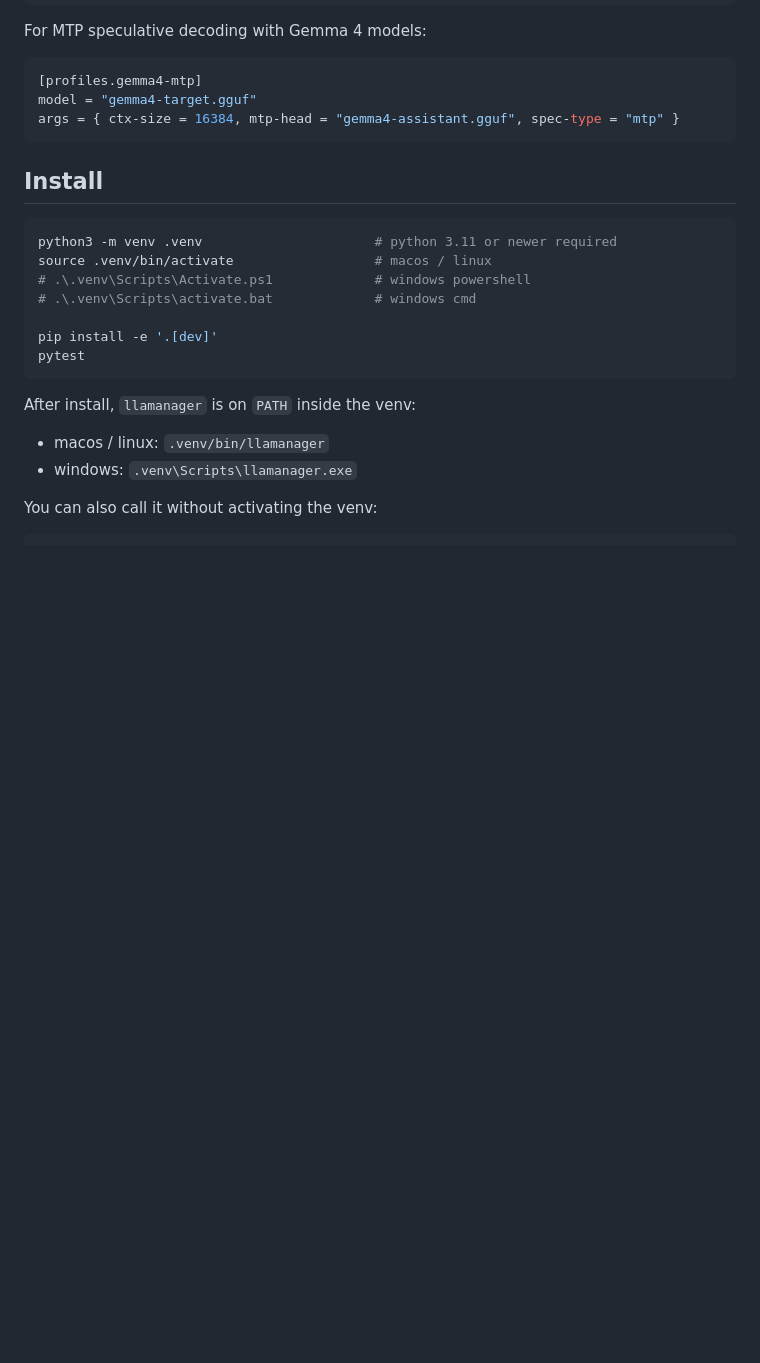
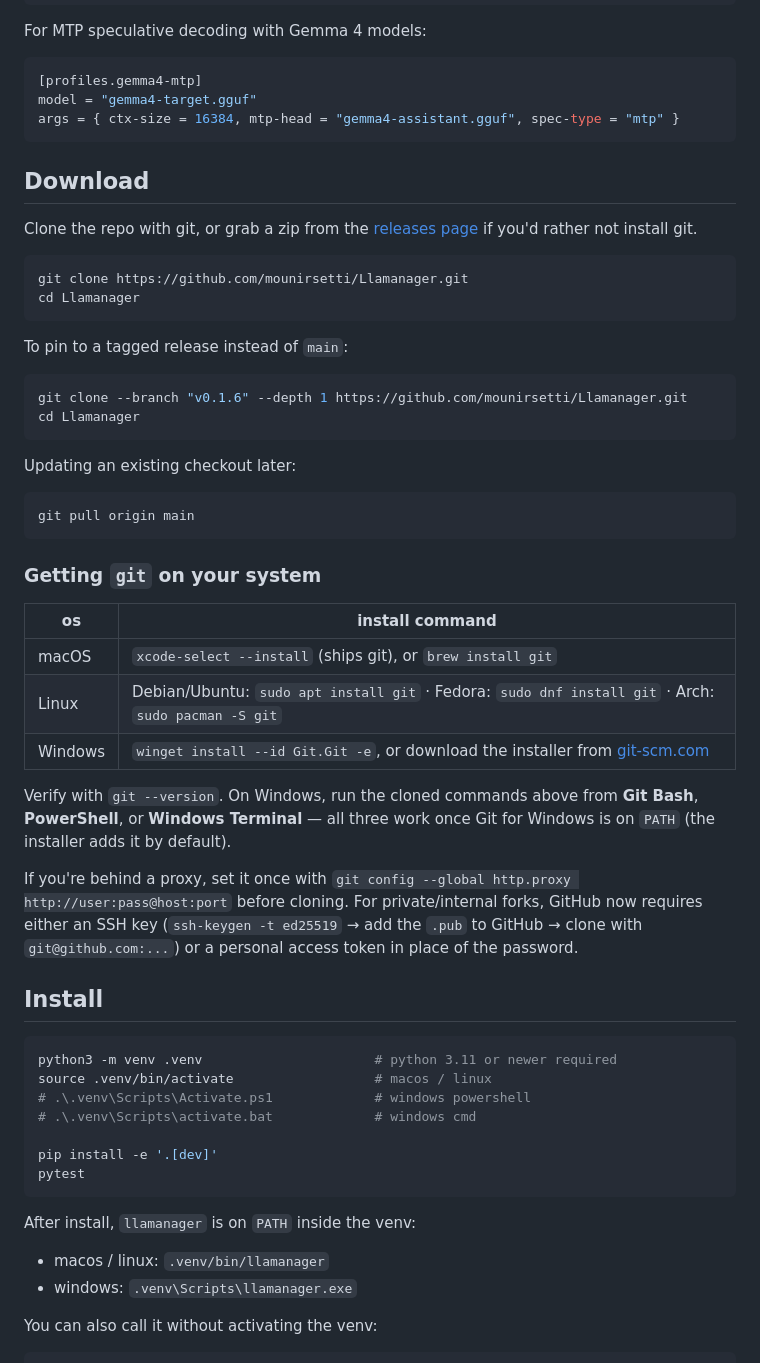
Before and after one commit to mounirsetti/llamanager, a Markdown page: README.md, the part around one of its changes. Drawn GitHub-style; blank space fills up the shorter version.

````diff
--- a/README.md
+++ b/README.md
@@ -104,6 +139,40 @@ For MTP speculative decoding with Gemma 4 models:
 model = "gemma4-target.gguf"
 args = { ctx-size = 16384, mtp-head = "gemma4-assistant.gguf", spec-type = "mtp" }
 ```
+
+## Download
+
+Clone the repo with git, or grab a zip from the [releases page](https://github.com/mounirsetti/Llamanager/releases) if you'd rather not install git.
+
+```bash
+git clone https://github.com/mounirsetti/Llamanager.git
+cd Llamanager
+```
+
+To pin to a tagged release instead of `main`:
+
+```bash
+git clone --branch "v0.1.6" --depth 1 https://github.com/mounirsetti/Llamanager.git
+cd Llamanager
+```
+
+Updating an existing checkout later:
+
+```bash
+git pull origin main
+```
+
+### Getting `git` on your system
+
+| os      | install command                                                                                                 |
+|---------|-----------------------------------------------------------------------------------------------------------------|
+| macOS   | `xcode-select --install` (ships git), or `brew install git`                                                     |
+| Linux   | Debian/Ubuntu: `sudo apt install git` · Fedora: `sudo dnf install git` · Arch: `sudo pacman -S git`             |
+| Windows | `winget install --id Git.Git -e`, or download the installer from [git-scm.com](https://git-scm.com/download/win) |
+
+Verify with `git --version`. On Windows, run the cloned commands above from **Git Bash**, **PowerShell**, or **Windows Terminal** — all three work once Git for Windows is on `PATH` (the installer adds it by default).
+
+If you're behind a proxy, set it once with `git config --global http.proxy http://user:pass@host:port` before cloning. For private/internal forks, GitHub now requires either an SSH key (`ssh-keygen -t ed25519` → add the `.pub` to GitHub → clone with `git@github.com:...`) or a personal access token in place of the password.
 
 ## Install
 
````
Also changed, not shown: other parts of README.md (+35 -0 lines).
